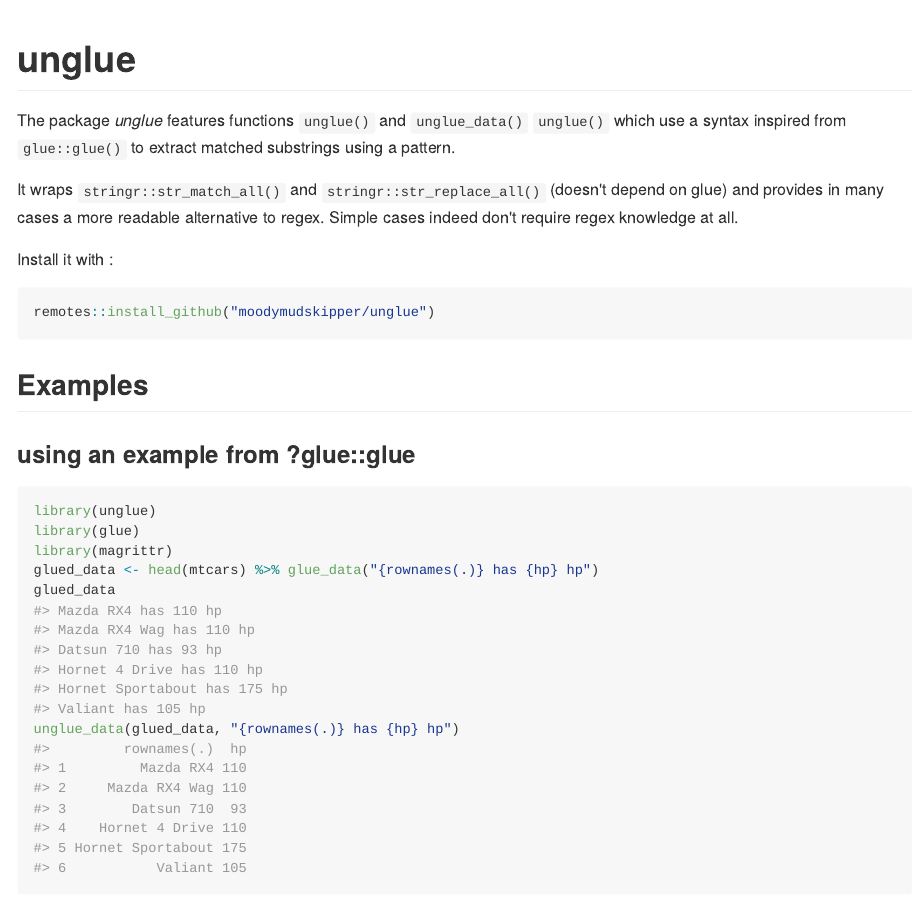
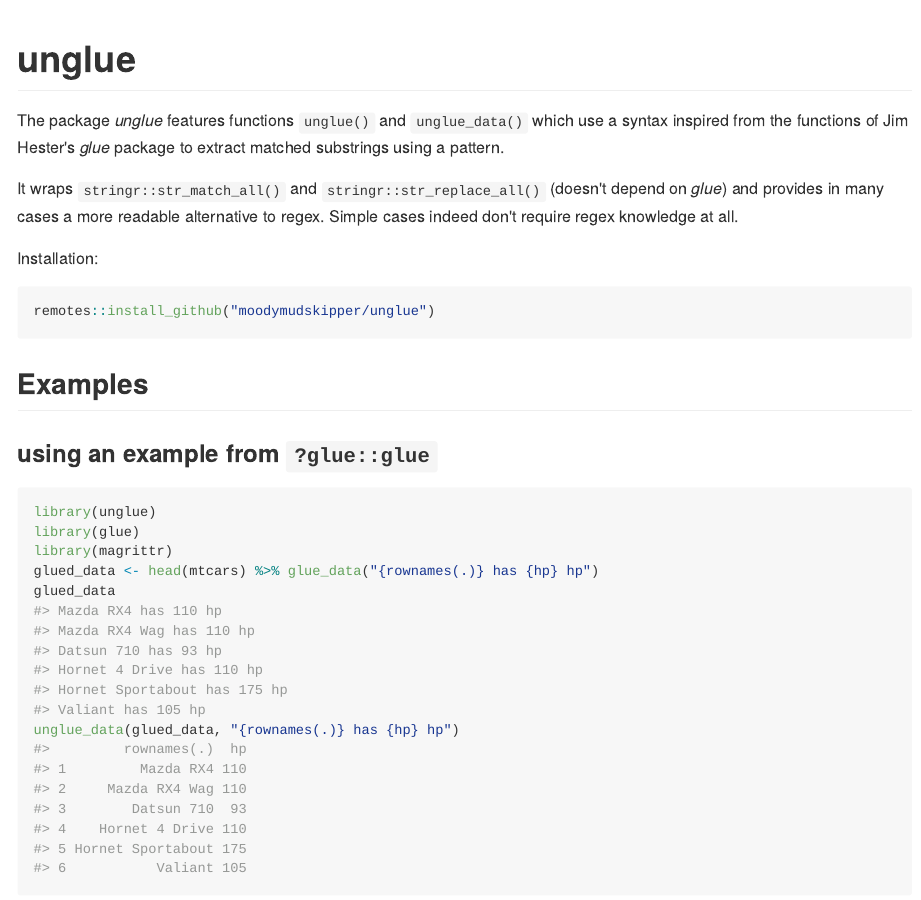
Before and after one commit to moodymudskipper/unglue, an R Markdown document (README.Rmd): the page in a window 1100 px wide, from its top. The pictures show the output file README.md that the author committed with the source, drawn offline in the style of GitHub.

Commit message:
small improvements to README

````diff
--- a/README.Rmd
+++ b/README.Rmd
@@ -14,15 +14,15 @@ knitr::opts_chunk$set(
 ```
 # unglue
 
-The package *unglue* features functions `unglue()` and `unglue_data()` `unglue()`
-which use a syntax inspired from `glue::glue()` to extract matched substrings
-using a pattern.
+The package *unglue* features functions `unglue()` and `unglue_data()`
+which use a syntax inspired from the functions of Jim Hester's *glue* package
+to extract matched substrings using a pattern.
 
 It wraps `stringr::str_match_all()` and `stringr::str_replace_all()` (doesn't
-depend on glue) and provides in many cases a more readable alternative to
+depend on *glue*) and provides in many cases a more readable alternative to
 regex. Simple cases indeed don't require regex knowledge at all.
 
-Install it with :
+Installation:
 
 ```{r,eval=FALSE}
 remotes::install_github("moodymudskipper/unglue")
@@ -30,7 +30,7 @@ remotes::install_github("moodymudskipper/unglue")
 
 ## Examples
 
-### using an example from ?glue::glue
+### using an example from `?glue::glue`
 
 ```{r}
 library(unglue)
````
Also changed, not shown: README.md, README.Rmd (2 more changed lines).
